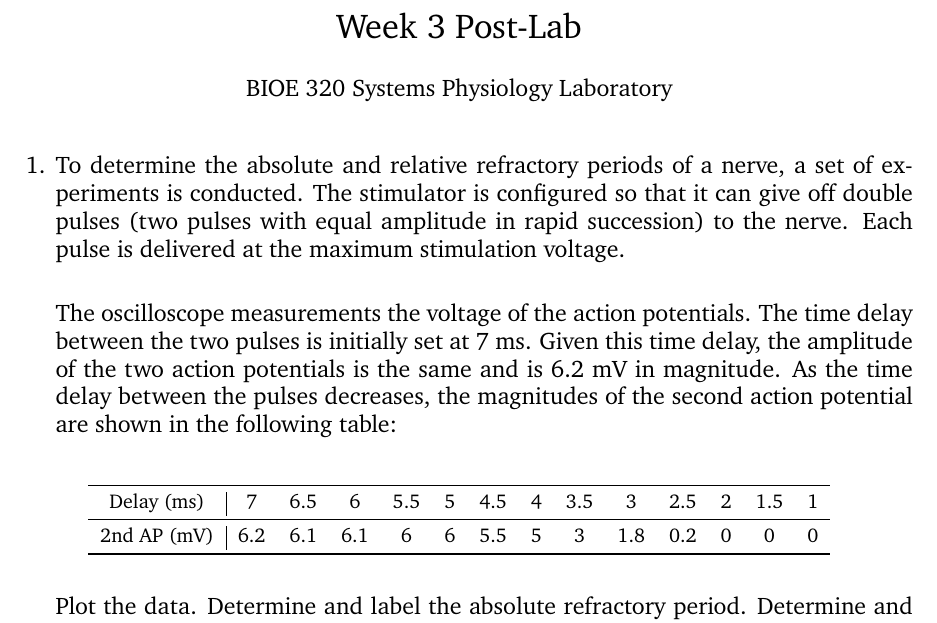
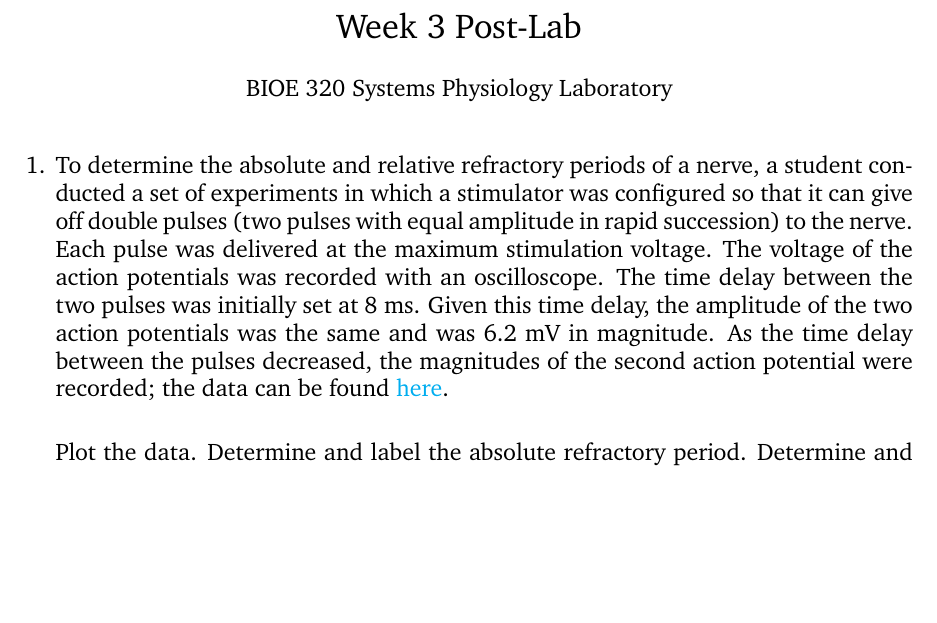
Before and after one commit to jameslong12/BIOE320, a LaTeX document (postlabs/week_3_EMG_II.tex): part of the page, cut so that both start at the same text, the shorter picture padded with empty space. Compiled offline with pdfLaTeX.

Commit message:
add week 3 post lab data, update assignments page

```diff
--- a/postlabs/week_3_EMG_II.tex
+++ b/postlabs/week_3_EMG_II.tex
@@ -24,24 +24,10 @@
 \large
 
 \begin{enumerate}
-	\item To determine the absolute and relative refractory periods of a nerve, a set of experiments is conducted. The stimulator is configured so that it can give off double pulses (two pulses with equal amplitude in rapid succession) to the nerve. Each pulse is delivered at the maximum stimulation voltage.\\
+	\item To determine the absolute and relative refractory periods of a nerve, a student conducted a set of experiments in which a stimulator was configured so that it can give off double pulses (two pulses with equal amplitude in rapid succession) to the nerve. Each pulse was delivered at the maximum stimulation voltage. The voltage of the action potentials was recorded with an oscilloscope. The time delay between the two pulses was initially set at 8 ms. Given this time delay, the amplitude of the two action potentials was the same and was 6.2 mV in magnitude. As the time delay between the pulses decreased, the magnitudes of the second action potential were recorded; the data can be found \href{https://jameslong12.github.io/BIOE320/Assignments.html}{here}.\\
 
-	The oscilloscope measurements the voltage of the action potentials. The time delay between the two pulses is initially set at 7 ms. Given this time delay, the amplitude of the two action potentials is the same and is 6.2 mV in magnitude. As the time delay between the pulses decreases, the magnitudes of the second action potential are shown in the following table:\\
-	\normalsize
-	\begin{table}[h]
-	\centering
-	\begin{tabular}[h!]{c|cccccccccccccc}
-	\toprule
-	Delay (ms) & 7 & 6.5 & 6 & 5.5 & 5 & 4.5 & 4 & 3.5 & 3 & 2.5 & 2 & 1.5 & 1\\
-	\midrule
-	2nd AP (mV) & 6.2 & 6.1 & 6.1 & 6 & 6 & 5.5 & 5 & 3 & 1.8 & 0.2 & 0 & 0 & 0\\
-	\bottomrule
-	\end{tabular}
-	\end{table}
-	\large
 
 	Plot the data. Determine and label the absolute refractory period. Determine and label the relative refractory period. Explain your data in light of your understanding of the absolute and relative refractory periods.
 	\item During lab, you estimated the nerve conduction velocity along the knee jerk reflex arc. What is the physiological range of nerve conduction velocity? Does your measured value fall in the published range? Name three ways that you could make a more accurate estimate of nerve conduction velocity along this reflex path.
-
 \end{enumerate}
 \end{document}
```
Also changed, not shown: Assignments.md (+1 -1 lines), data/week_3_EMG_II.csv (added, +16 -0 lines), inlabs/week_3_EMG_II.pdf, inlabs/week_3_EMG_II_assignment.pdf, postlabs/week_2_EMG_I.pdf, postlabs/week_3_EMG_II.pdf, postlabs/week_7_BP.pdf, prelabs/week_3_EMG_II.pdf.
